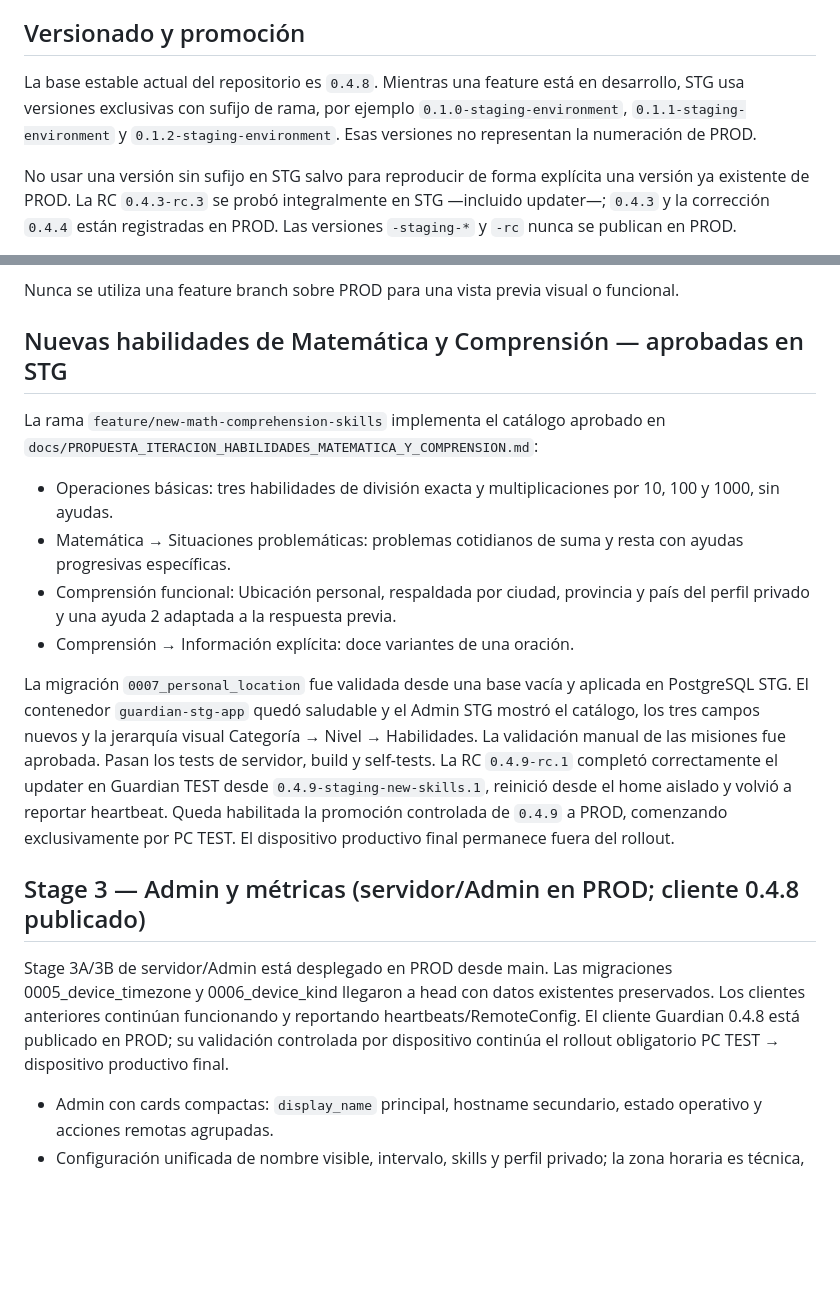
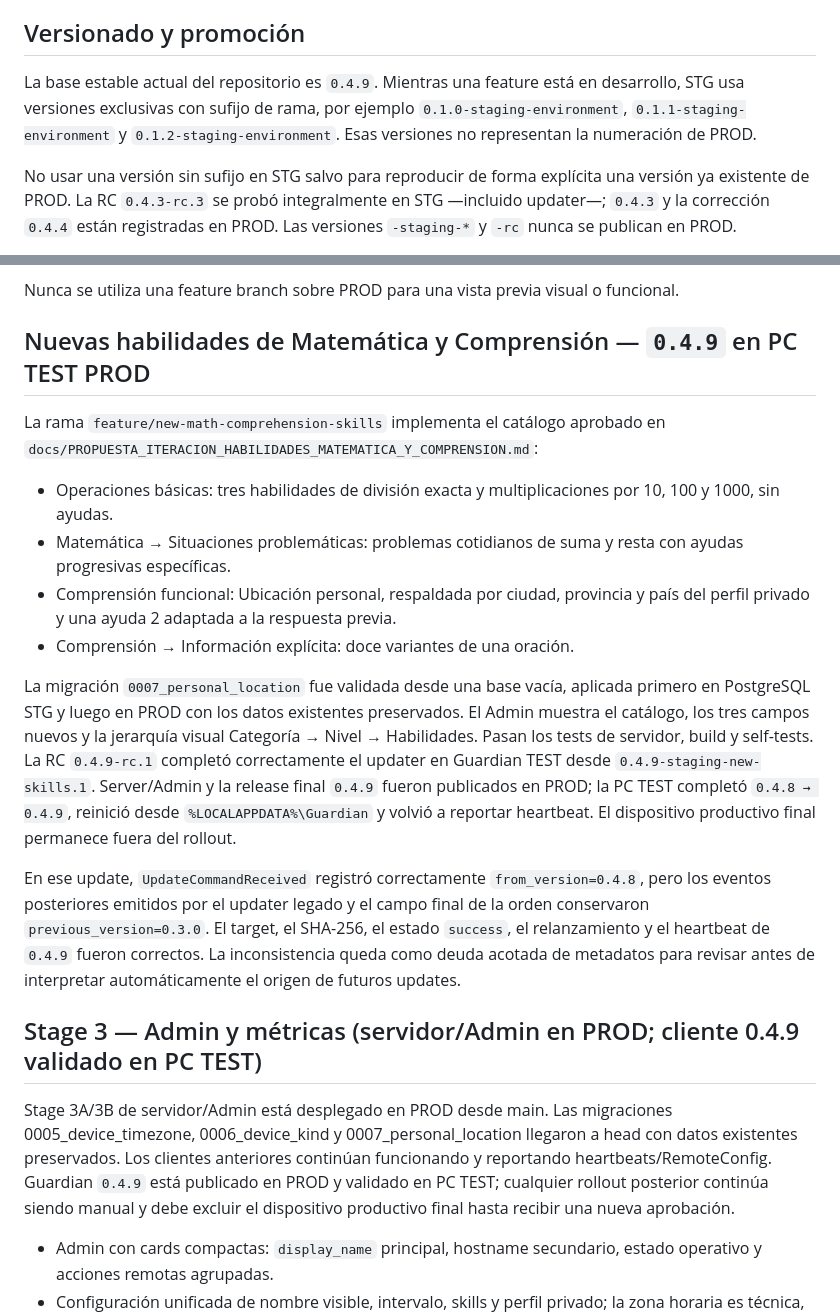
Before and after one commit to IngCarlaPezzone/Guardian, a Markdown page: docs/CURRENT_STATE.md, 2 parts joined by grey strips. GitHub-like rendering; blank space fills up the shorter version.

Commit message:
docs: record 0.4.9 PC TEST rollout

```diff
--- a/docs/CURRENT_STATE.md
+++ b/docs/CURRENT_STATE.md
@@ -101,7 +101,7 @@ La corrección fue integrada en `main` y la release `0.4.4` quedó registrada en
 
 ## Versionado y promoción
 
-La base estable actual del repositorio es `0.4.8`. Mientras una feature está en desarrollo, STG usa versiones exclusivas con sufijo de rama, por ejemplo `0.1.0-staging-environment`, `0.1.1-staging-environment` y `0.1.2-staging-environment`. Esas versiones no representan la numeración de PROD.
+La base estable actual del repositorio es `0.4.9`. Mientras una feature está en desarrollo, STG usa versiones exclusivas con sufijo de rama, por ejemplo `0.1.0-staging-environment`, `0.1.1-staging-environment` y `0.1.2-staging-environment`. Esas versiones no representan la numeración de PROD.
 
 No usar una versión sin sufijo en STG salvo para reproducir de forma explícita una versión ya existente de PROD. La RC `0.4.3-rc.3` se probó integralmente en STG —incluido updater—; `0.4.3` y la corrección `0.4.4` están registradas en PROD. Las versiones `-staging-*` y `-rc` nunca se publican en PROD.
 
@@ -140,7 +140,7 @@ La importación sanitizada también fue validada manualmente contra PROD: la pri
 
 Nunca se utiliza una feature branch sobre PROD para una vista previa visual o funcional.
 
-## Nuevas habilidades de Matemática y Comprensión — aprobadas en STG
+## Nuevas habilidades de Matemática y Comprensión — `0.4.9` en PC TEST PROD
 
 La rama `feature/new-math-comprehension-skills` implementa el catálogo aprobado en `docs/PROPUESTA_ITERACION_HABILIDADES_MATEMATICA_Y_COMPRENSION.md`:
 
@@ -149,11 +149,13 @@ La rama `feature/new-math-comprehension-skills` implementa el catálogo aprobado
 - Comprensión funcional: Ubicación personal, respaldada por ciudad, provincia y país del perfil privado y una ayuda 2 adaptada a la respuesta previa.
 - Comprensión → Información explícita: doce variantes de una oración.
 
-La migración `0007_personal_location` fue validada desde una base vacía y aplicada en PostgreSQL STG. El contenedor `guardian-stg-app` quedó saludable y el Admin STG mostró el catálogo, los tres campos nuevos y la jerarquía visual Categoría → Nivel → Habilidades. La validación manual de las misiones fue aprobada. Pasan los tests de servidor, build y self-tests. La RC `0.4.9-rc.1` completó correctamente el updater en Guardian TEST desde `0.4.9-staging-new-skills.1`, reinició desde el home aislado y volvió a reportar heartbeat. Queda habilitada la promoción controlada de `0.4.9` a PROD, comenzando exclusivamente por PC TEST. El dispositivo productivo final permanece fuera del rollout.
+La migración `0007_personal_location` fue validada desde una base vacía, aplicada primero en PostgreSQL STG y luego en PROD con los datos existentes preservados. El Admin muestra el catálogo, los tres campos nuevos y la jerarquía visual Categoría → Nivel → Habilidades. Pasan los tests de servidor, build y self-tests. La RC `0.4.9-rc.1` completó correctamente el updater en Guardian TEST desde `0.4.9-staging-new-skills.1`. Server/Admin y la release final `0.4.9` fueron publicados en PROD; la PC TEST completó `0.4.8 → 0.4.9`, reinició desde `%LOCALAPPDATA%\Guardian` y volvió a reportar heartbeat. El dispositivo productivo final permanece fuera del rollout.
 
-## Stage 3 — Admin y métricas (servidor/Admin en PROD; cliente 0.4.8 publicado)
+En ese update, `UpdateCommandReceived` registró correctamente `from_version=0.4.8`, pero los eventos posteriores emitidos por el updater legado y el campo final de la orden conservaron `previous_version=0.3.0`. El target, el SHA-256, el estado `success`, el relanzamiento y el heartbeat de `0.4.9` fueron correctos. La inconsistencia queda como deuda acotada de metadatos para revisar antes de interpretar automáticamente el origen de futuros updates.
 
-Stage 3A/3B de servidor/Admin está desplegado en PROD desde main. Las migraciones 0005_device_timezone y 0006_device_kind llegaron a head con datos existentes preservados. Los clientes anteriores continúan funcionando y reportando heartbeats/RemoteConfig. El cliente Guardian 0.4.8 está publicado en PROD; su validación controlada por dispositivo continúa el rollout obligatorio PC TEST → dispositivo productivo final.
+## Stage 3 — Admin y métricas (servidor/Admin en PROD; cliente 0.4.9 validado en PC TEST)
+
+Stage 3A/3B de servidor/Admin está desplegado en PROD desde main. Las migraciones 0005_device_timezone, 0006_device_kind y 0007_personal_location llegaron a head con datos existentes preservados. Los clientes anteriores continúan funcionando y reportando heartbeats/RemoteConfig. Guardian `0.4.9` está publicado en PROD y validado en PC TEST; cualquier rollout posterior continúa siendo manual y debe excluir el dispositivo productivo final hasta recibir una nueva aprobación.
 
 - Admin con cards compactas: `display_name` principal, hostname secundario, estado operativo y acciones remotas agrupadas.
 - Configuración unificada de nombre visible, intervalo, skills y perfil privado; la zona horaria es técnica, automática y no editable en Admin.
```
Also changed, not shown: CHANGELOG.md (+1 -0 lines), docs/PROPUESTA_ITERACION_HABILIDADES_MATEMATICA_Y_COMPRENSION.md (+1 -1 lines).
